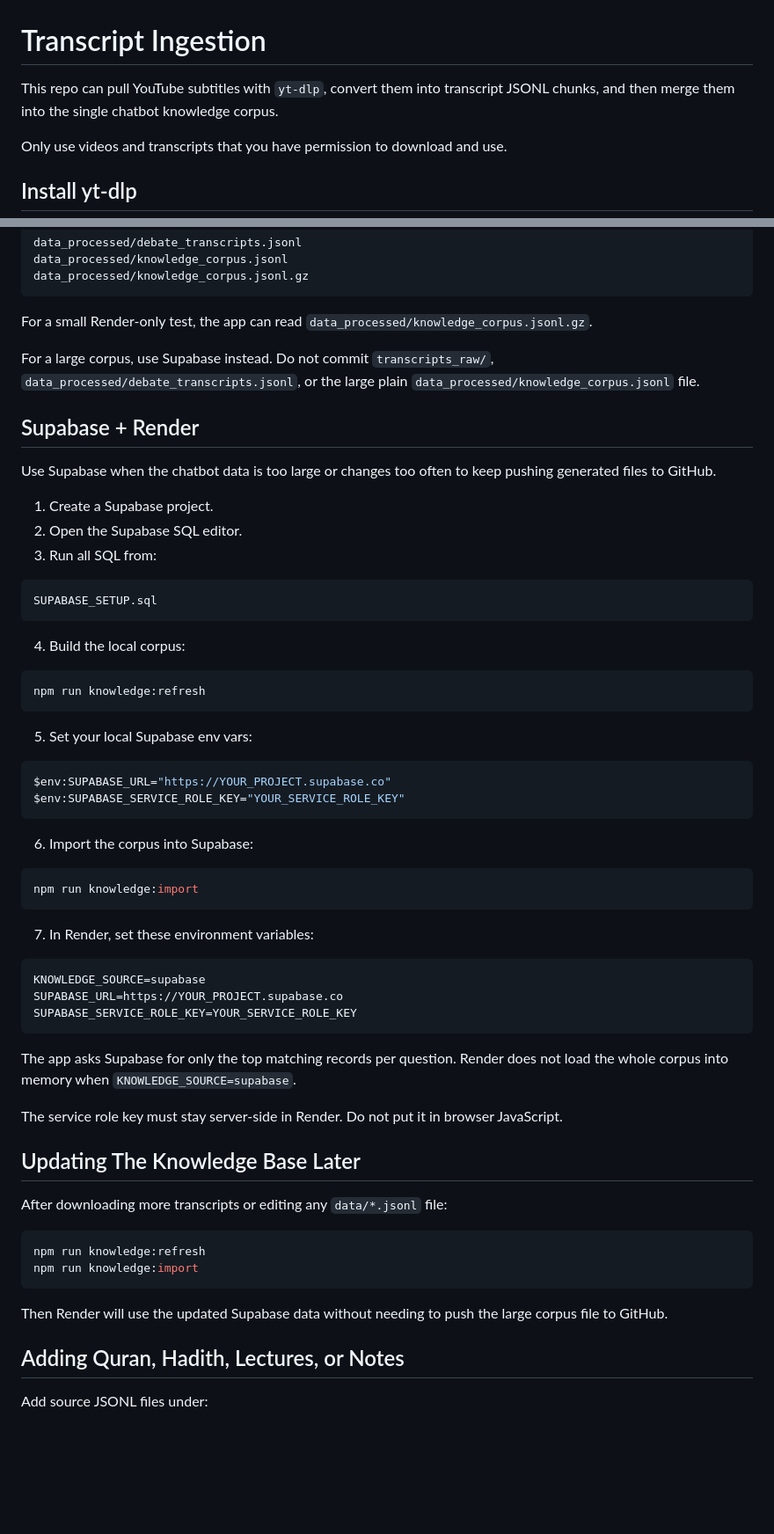
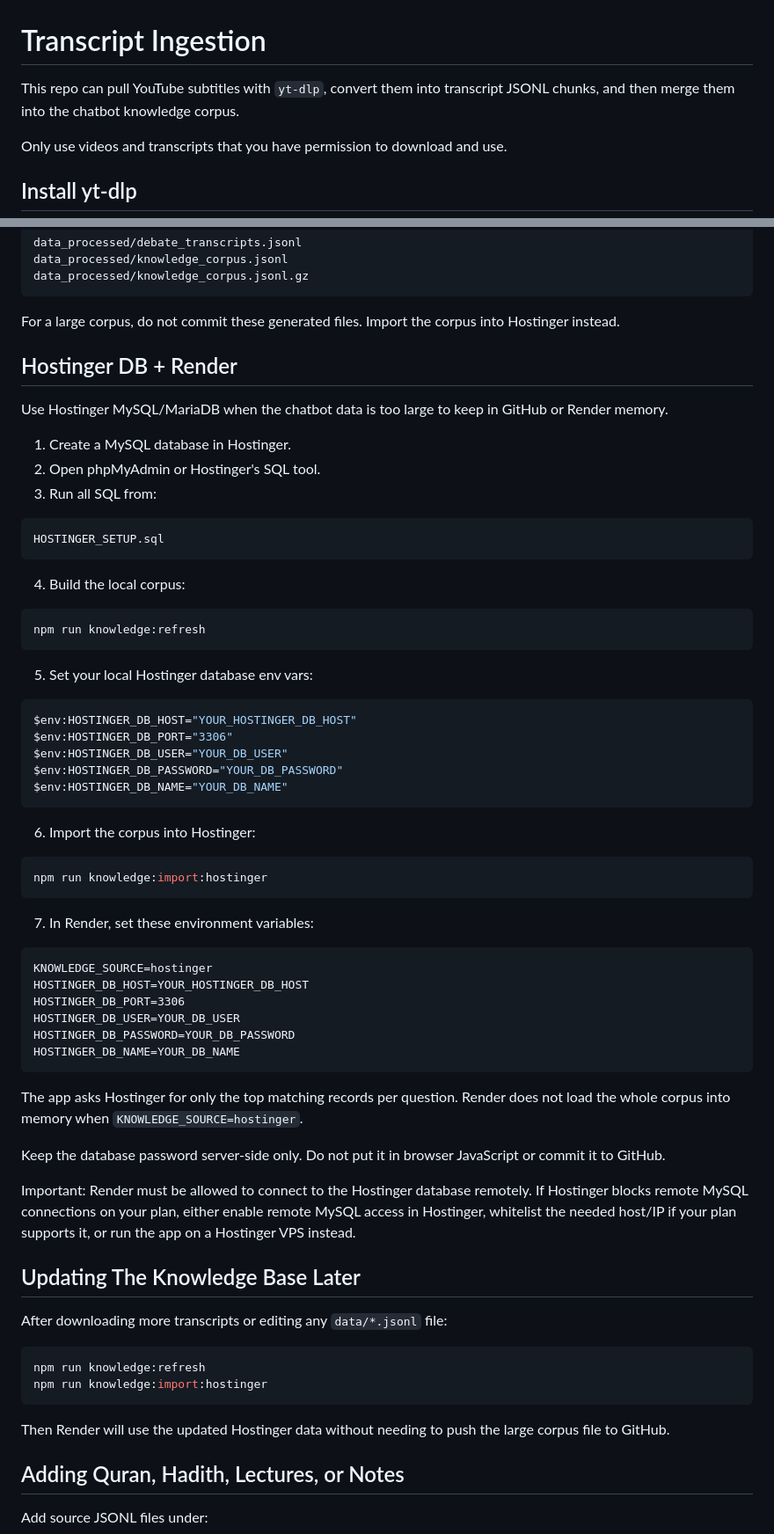
Before and after one commit to paisabrazilfl-cpu/openstates-proxy, a Markdown page: TRANSCRIPT_INGESTION.md, 2 parts joined by grey strips. Shown at 88% size. Rendered like a GitHub page; blank space fills up the shorter version.

Commit message:
Document Hostinger database workflow

````diff
--- a/TRANSCRIPT_INGESTION.md
+++ b/TRANSCRIPT_INGESTION.md
@@ -1,6 +1,6 @@
 # Transcript Ingestion
 
-This repo can pull YouTube subtitles with `yt-dlp`, convert them into transcript JSONL chunks, and then merge them into the single chatbot knowledge corpus.
+This repo can pull YouTube subtitles with `yt-dlp`, convert them into transcript JSONL chunks, and then merge them into the chatbot knowledge corpus.
 
 Only use videos and transcripts that you have permission to download and use.
 
@@ -77,20 +77,18 @@ data_processed/knowledge_corpus.jsonl
 data_processed/knowledge_corpus.jsonl.gz
 ```
 
-For a small Render-only test, the app can read `data_processed/knowledge_corpus.jsonl.gz`.
+For a large corpus, do not commit these generated files. Import the corpus into Hostinger instead.
 
-For a large corpus, use Supabase instead. Do not commit `transcripts_raw/`, `data_processed/debate_transcripts.jsonl`, or the large plain `data_processed/knowledge_corpus.jsonl` file.
+## Hostinger DB + Render
 
-## Supabase + Render
+Use Hostinger MySQL/MariaDB when the chatbot data is too large to keep in GitHub or Render memory.
 
-Use Supabase when the chatbot data is too large or changes too often to keep pushing generated files to GitHub.
-
-1. Create a Supabase project.
-2. Open the Supabase SQL editor.
+1. Create a MySQL database in Hostinger.
+2. Open phpMyAdmin or Hostinger's SQL tool.
 3. Run all SQL from:
 
 ```text
-SUPABASE_SETUP.sql
+HOSTINGER_SETUP.sql
 ```
 
 4. Build the local corpus:
@@ -99,30 +97,38 @@ SUPABASE_SETUP.sql
 npm run knowledge:refresh
 ```
 
-5. Set your local Supabase env vars:
+5. Set your local Hostinger database env vars:
 
 ```powershell
-$env:SUPABASE_URL="https://YOUR_PROJECT.supabase.co"
-$env:SUPABASE_SERVICE_ROLE_KEY="YOUR_SERVICE_ROLE_KEY"
+$env:HOSTINGER_DB_HOST="YOUR_HOSTINGER_DB_HOST"
+$env:HOSTINGER_DB_PORT="3306"
+$env:HOSTINGER_DB_USER="YOUR_DB_USER"
+$env:HOSTINGER_DB_PASSWORD="YOUR_DB_PASSWORD"
+$env:HOSTINGER_DB_NAME="YOUR_DB_NAME"
 ```
 
-6. Import the corpus into Supabase:
+6. Import the corpus into Hostinger:
 
 ```powershell
-npm run knowledge:import
+npm run knowledge:import:hostinger
 ```
 
 7. In Render, set these environment variables:
 
 ```text
-KNOWLEDGE_SOURCE=supabase
-SUPABASE_URL=https://YOUR_PROJECT.supabase.co
-SUPABASE_SERVICE_ROLE_KEY=YOUR_SERVICE_ROLE_KEY
+KNOWLEDGE_SOURCE=hostinger
+HOSTINGER_DB_HOST=YOUR_HOSTINGER_DB_HOST
+HOSTINGER_DB_PORT=3306
+HOSTINGER_DB_USER=YOUR_DB_USER
+HOSTINGER_DB_PASSWORD=YOUR_DB_PASSWORD
+HOSTINGER_DB_NAME=YOUR_DB_NAME
 ```
 
-The app asks Supabase for only the top matching records per question. Render does not load the whole corpus into memory when `KNOWLEDGE_SOURCE=supabase`.
+The app asks Hostinger for only the top matching records per question. Render does not load the whole corpus into memory when `KNOWLEDGE_SOURCE=hostinger`.
 
-The service role key must stay server-side in Render. Do not put it in browser JavaScript.
+Keep the database password server-side only. Do not put it in browser JavaScript or commit it to GitHub.
+
+Important: Render must be allowed to connect to the Hostinger database remotely. If Hostinger blocks remote MySQL connections on your plan, either enable remote MySQL access in Hostinger, whitelist the needed host/IP if your plan supports it, or run the app on a Hostinger VPS instead.
 
 ## Updating The Knowledge Base Later
 
@@ -130,10 +136,10 @@ After downloading more transcripts or editing any `data/*.jsonl` file:
 
 ```powershell
 npm run knowledge:refresh
-npm run knowledge:import
+npm run knowledge:import:hostinger
 ```
 
-Then Render will use the updated Supabase data without needing to push the large corpus file to GitHub.
+Then Render will use the updated Hostinger data without needing to push the large corpus file to GitHub.
 
 ## Adding Quran, Hadith, Lectures, or Notes
 
````
Also changed, not shown: other parts of TRANSCRIPT_INGESTION.md (+13 -1 lines).
